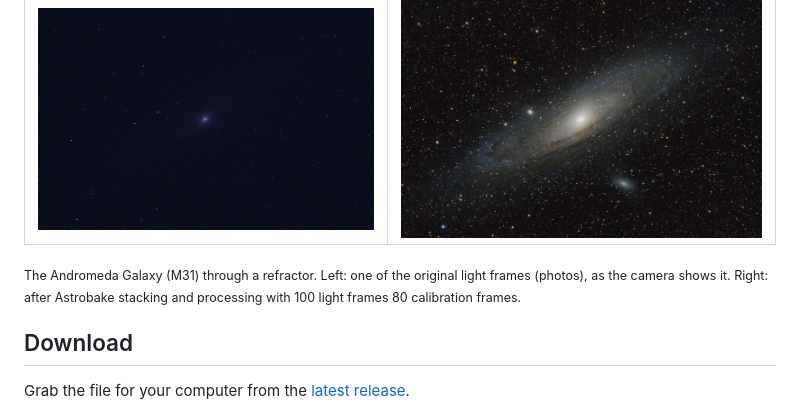
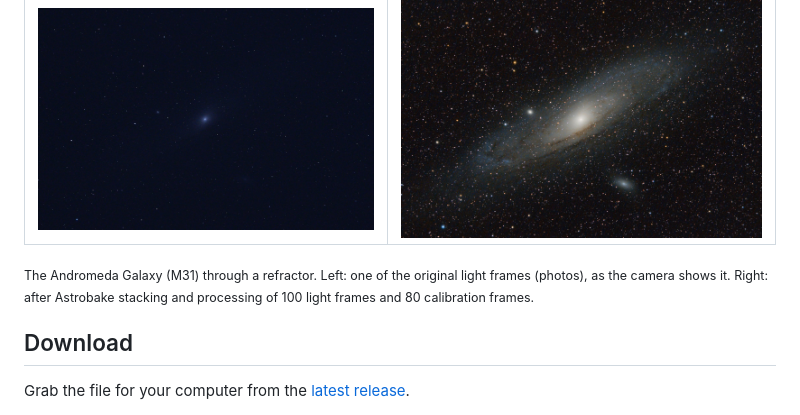
Before and after one commit to camdowney/astrobake, a Markdown page: README.md, the part around the change. Rendered like a GitHub page.

```diff
--- a/README.md
+++ b/README.md
@@ -6,7 +6,7 @@ Astrobake turns your raw deep-sky astrophotography images into finished pictures
 | ----------------------------------------------------------------------------------------------------------------- | ------------------------------------------------------------------------------------------ |
 | ![A single photo of the Andromeda Galaxy: dark blue sky with a faint smudge in the middle](docs/single-photo.jpg) | ![The Andromeda Galaxy after Astrobake: dust lanes and companion galaxies](docs/after.jpg) |
 
-<sub>The Andromeda Galaxy (M31) through a refractor. Left: one of the original light frames (photos), as the camera shows it. Right: after Astrobake stacking and processing with 100 light frames 80 calibration frames.</sub>
+<sub>The Andromeda Galaxy (M31) through a refractor. Left: one of the original light frames (photos), as the camera shows it. Right: after Astrobake stacking and processing of 100 light frames and 80 calibration frames.</sub>
 
 ## Download
 
```
